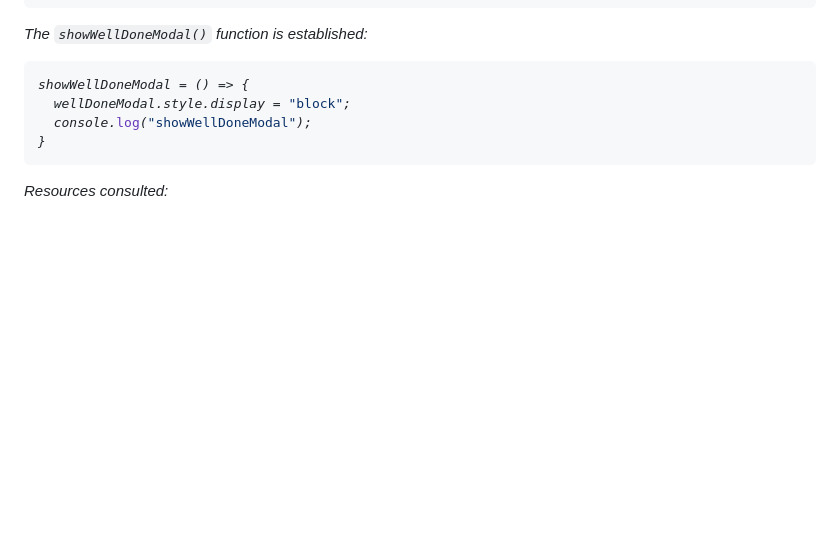
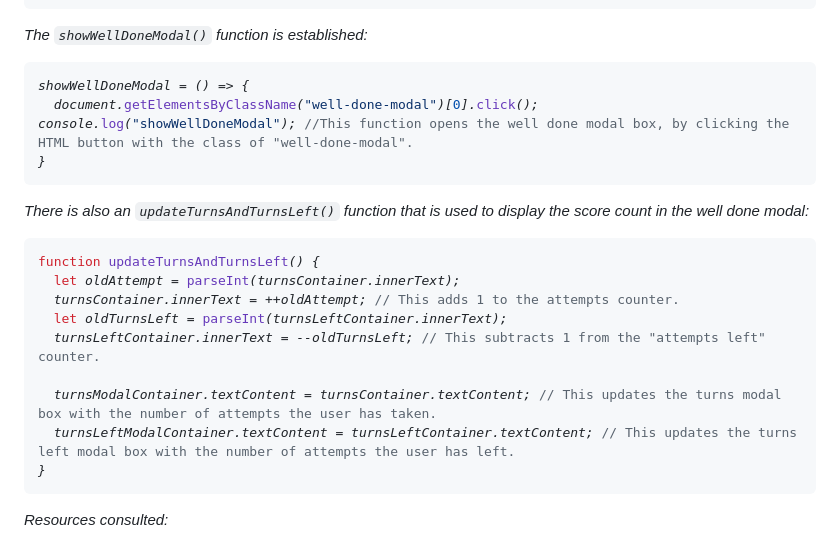
Before and after one commit to lmcrean/Crocodile-Kingdom, a Markdown page: README.md, the part around the change printed below. GitHub-like rendering; blank space fills up the shorter version.

Commit message:
Complete well done feature logic, including turn counts inside modal

````diff
--- a/README.md
+++ b/README.md
@@ -596,8 +596,21 @@
 
 ```js
 showWellDoneModal = () => {
-  wellDoneModal.style.display = "block";
-  console.log("showWellDoneModal");
+  document.getElementsByClassName("well-done-modal")[0].click();  console.log("showWellDoneModal"); //This function opens the well done modal box, by clicking the HTML button with the class of "well-done-modal".
+}
+```
+
+There is also an ```updateTurnsAndTurnsLeft()``` function that is used to display the score count in the well done modal:
+
+```js
+function updateTurnsAndTurnsLeft() {
+  let oldAttempt = parseInt(turnsContainer.innerText);
+  turnsContainer.innerText = ++oldAttempt; // This adds 1 to the attempts counter.
+  let oldTurnsLeft = parseInt(turnsLeftContainer.innerText);
+  turnsLeftContainer.innerText = --oldTurnsLeft; // This subtracts 1 from the "attempts left" counter.
+
+  turnsModalContainer.textContent = turnsContainer.textContent; // This updates the turns modal box with the number of attempts the user has taken.
+  turnsLeftModalContainer.textContent = turnsLeftContainer.textContent; // This updates the turns left modal box with the number of attempts the user has left.
 }
 ```
 
````
Also changed, not shown: other parts of README.md (+1 -1 lines), issues.md (+38 -20 lines), assets/media/issues/2023-08-24-15-25-21.png (added), assets/media/issues/2023-08-24-21-34-25.png (added), 3 other files.
